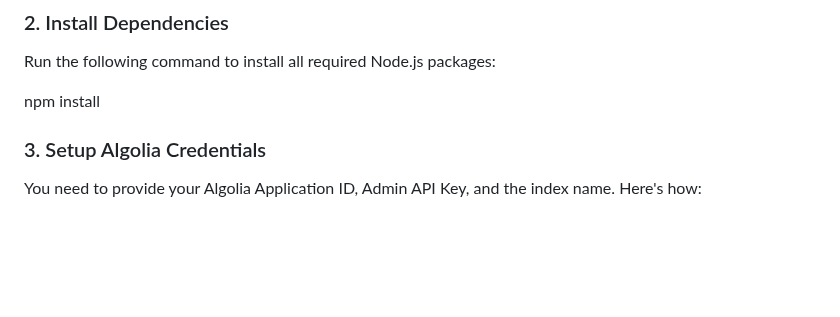
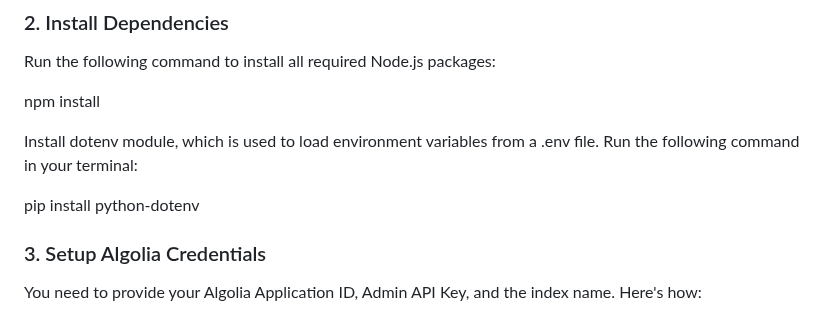
Before and after one commit to oystersaucedance/Algolia-Demo, a Markdown page: README.md, the part around the change. Rendered like a GitHub page; blank space fills up the shorter version.

```diff
--- a/README.md
+++ b/README.md
@@ -30,6 +30,10 @@ cd Algolia-Demo
 Run the following command to install all required Node.js packages:
 
 npm install
+
+Install dotenv module, which is used to load environment variables from a .env file. Run the following command in your terminal:
+
+pip install python-dotenv
 
 ### 3. Setup Algolia Credentials
 
```
